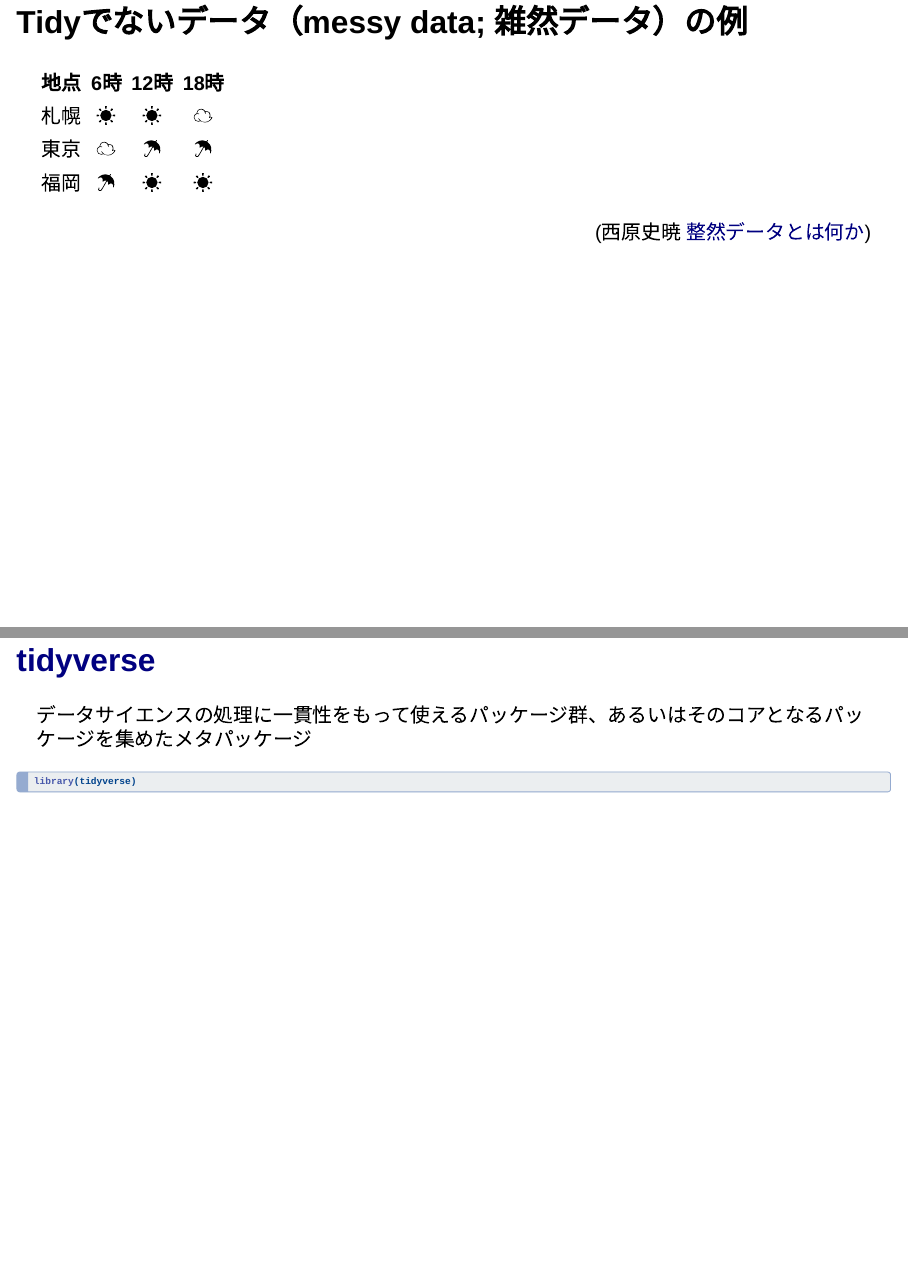
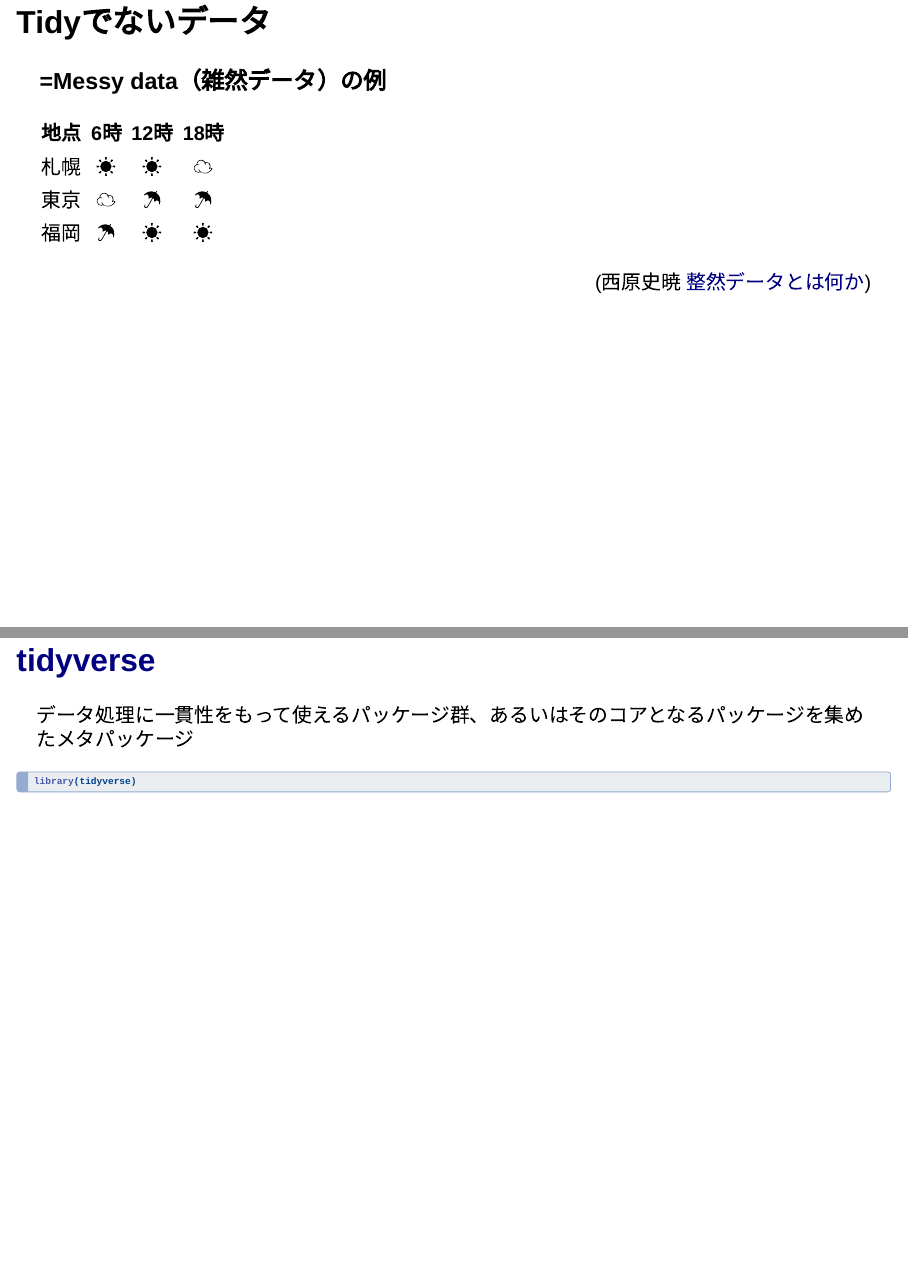
Before and after one commit to ito4303/KanazawaR001, a Quarto document (tidy_data.qmd): pages 5 and 9 of 24, joined at a grey line. Rendered offline with R 4.5, knitr and Pandoc in place of Quarto, with nearby package versions; drawn as Slidy slides in place of the format the file asks for.

Commit message:
update slide

````diff
--- a/tidy_data.qmd
+++ b/tidy_data.qmd
@@ -8,6 +8,7 @@
   revealjs:
     theme: [dark, custom.scss]
     code-copy: true
+    code-fold: false
     template-partials:
       - title-slide.html
     fig-width: 5
@@ -51,7 +52,9 @@
 (西原史暁 [整然データとは何か](https://id.fnshr.info/2017/01/09/tidy-data-intro/))
 :::
 
-## Tidyでないデータ（messy data; 雑然データ）の例
+## Tidyでないデータ
+
+### =Messy data（雑然データ）の例
 
 ::: {style="margin-top: 1em; margin-bottom: 1em;"}
 | 地点 | 6時 | 12時 | 18時 |
@@ -101,7 +104,7 @@
 
 ## [tidyverse](https://tidyverse.tidyverse.org)
 
-データサイエンスの処理に一貫性をもって使えるパッケージ群、あるいはそのコアとなるパッケージを集めたメタパッケージ
+データ処理に一貫性をもって使えるパッケージ群、あるいはそのコアとなるパッケージを集めたメタパッケージ
 
 ```{r}
 #| label: tidyverse
````
